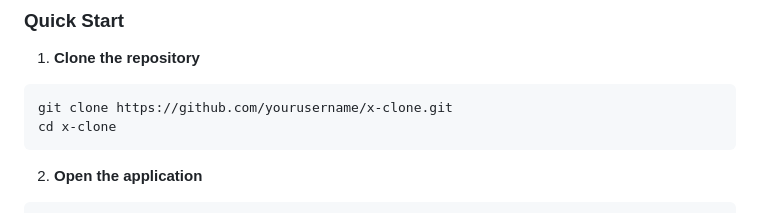
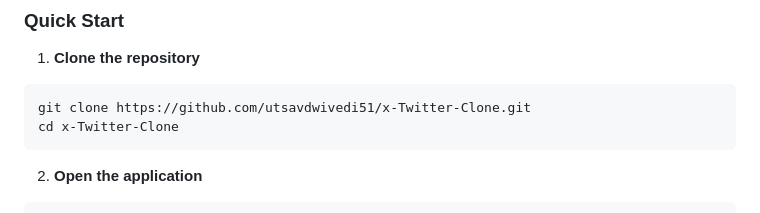
Before and after one commit to utsavdwivedi51/X-Twitter-Clone, a Markdown page: README.md, the part around the change. Drawn GitHub-style.

Commit message:
Update repository clone instructions in README

````diff
--- a/README.md
+++ b/README.md
@@ -55,8 +55,8 @@ A fully functional Twitter/X clone built with vanilla HTML, CSS, and JavaScript.
 
 1. **Clone the repository**
 ```bash
-git clone https://github.com/yourusername/x-clone.git
-cd x-clone
+git clone https://github.com/utsavdwivedi51/x-Twitter-Clone.git
+cd x-Twitter-Clone
 ```
 
 2. **Open the application**
````
